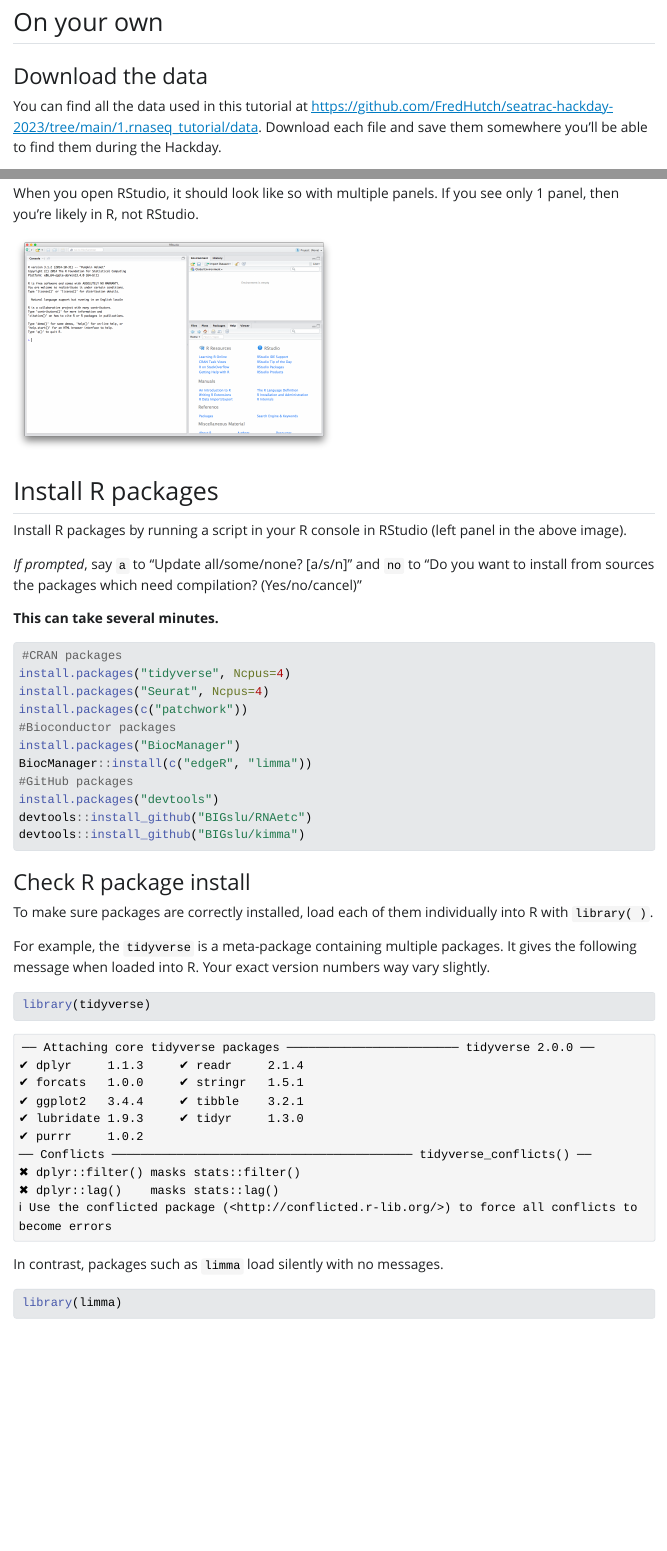
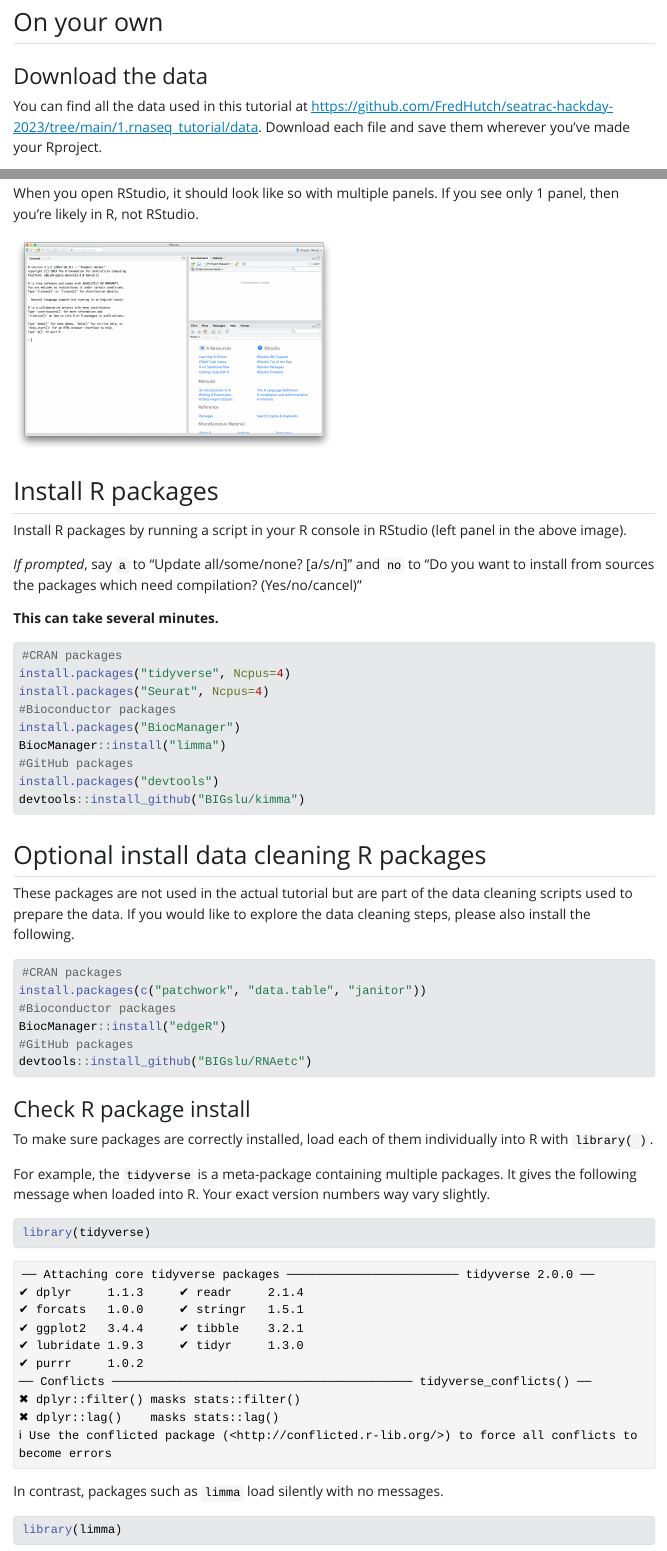
Before and after one commit to FredHutch/seatrac-hackday-2023, a Quarto document (1.rnaseq_tutorial/1.setup.qmd): the page in a window 1100 px wide, from 820 px down, and a second part further down, joined at a grey line. The pictures show the output file 1.rnaseq_tutorial/1.setup.html that the author committed with the source, opened offline; Quarto's library style sheets are replaced by a plain one without menus.

Commit message:
Update tutorial1 setup

````diff
--- a/1.rnaseq_tutorial/1.setup.qmd
+++ b/1.rnaseq_tutorial/1.setup.qmd
@@ -29,7 +29,7 @@ An RStudio server with the necessary data and R packages has been setup for the
 ## On your own
 ### Download the data
 
-You can find all the data used in this tutorial at <https://github.com/FredHutch/seatrac-hackday-2023/tree/main/1.rnaseq_tutorial/data>. Download each file and save them somewhere you'll be able to find them during the Hackday.
+You can find all the data used in this tutorial at <https://github.com/FredHutch/seatrac-hackday-2023/tree/main/1.rnaseq_tutorial/data>. Download each file and save them wherever you've made your Rproject.
 
 ### Install R and RStudio
 
@@ -53,14 +53,25 @@ Install R packages by running a script in your R console in RStudio (left panel
 #CRAN packages
 install.packages("tidyverse", Ncpus=4)
 install.packages("Seurat", Ncpus=4)
-install.packages(c("patchwork"))
 #Bioconductor packages
 install.packages("BiocManager")
-BiocManager::install(c("edgeR", "limma"))
+BiocManager::install("limma")
 #GitHub packages
 install.packages("devtools")
+devtools::install_github("BIGslu/kimma")
+```
+
+## Optional install data cleaning R packages
+
+These packages are not used in the actual tutorial but are part of the data cleaning scripts used to prepare the data. If you would like to explore the data cleaning steps, please also install the following.
+
+```{r eval=FALSE}
+#CRAN packages
+install.packages(c("patchwork", "data.table", "janitor"))
+#Bioconductor packages
+BiocManager::install("edgeR")
+#GitHub packages
 devtools::install_github("BIGslu/RNAetc")
-devtools::install_github("BIGslu/kimma")
 ```
 
 ### Check R package install
````
Also changed, not shown: 1.rnaseq_tutorial/1.setup.html.
